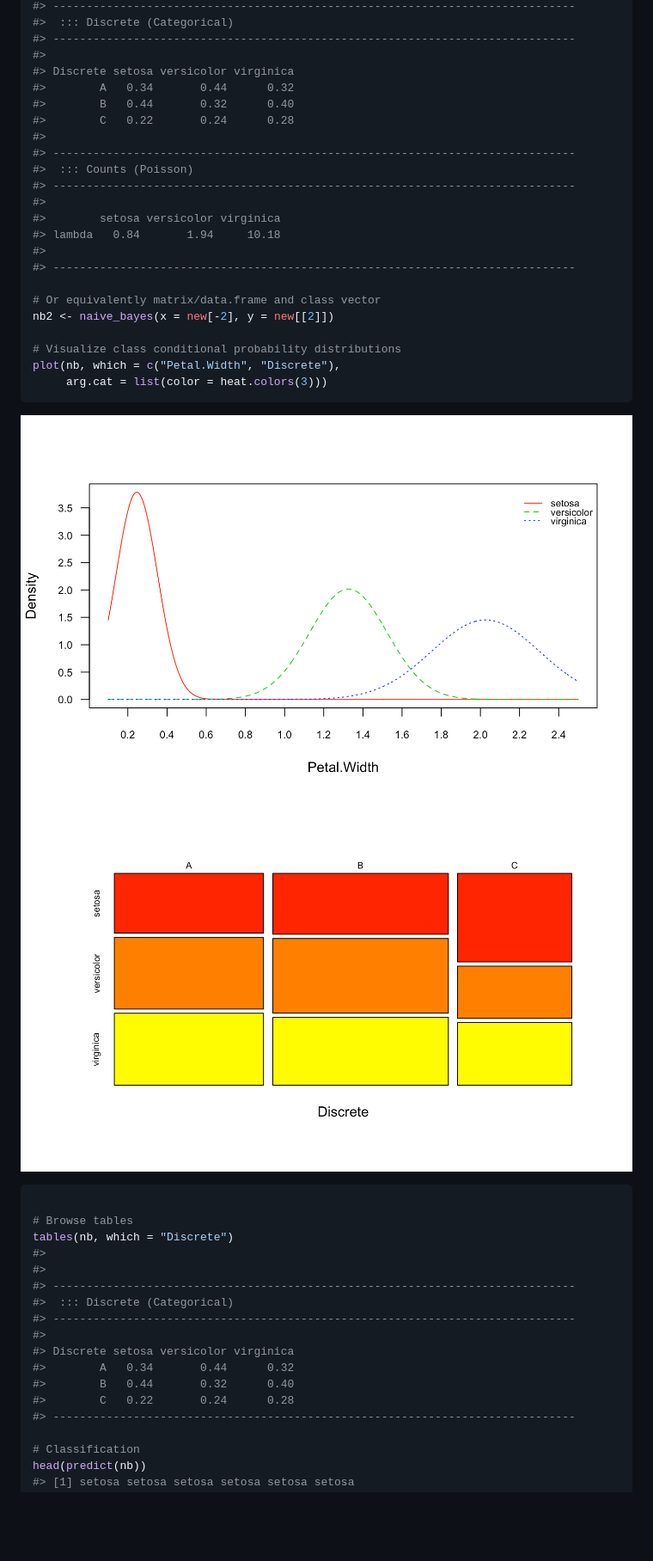
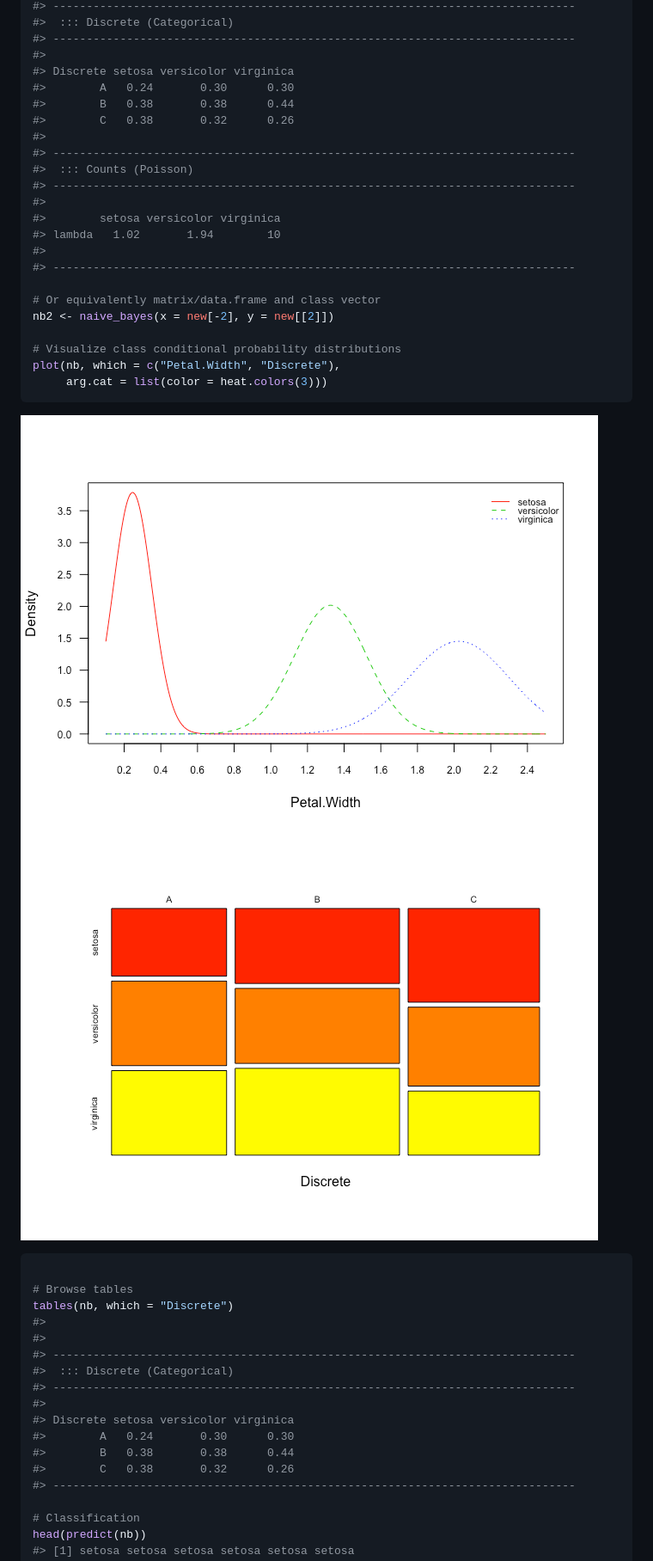
Before and after one commit to majkamichal/naivebayes, a Markdown page: README.md, the part around the change printed below. Shown: that part at 86% size. Rendered like a GitHub page; pictures changed too: README-example-1.png, README-example-2.png; blank space fills up the shorter version.

```diff
--- a/README.md
+++ b/README.md
@@ -83,16 +86,16 @@ nb
 #> ------------------------------------------------------------------------------
 #>
 #> Discrete setosa versicolor virginica
-#>        A   0.34       0.44      0.32
-#>        B   0.44       0.32      0.40
-#>        C   0.22       0.24      0.28
+#>        A   0.24       0.30      0.30
+#>        B   0.38       0.38      0.44
+#>        C   0.38       0.32      0.26
 #>
 #> ------------------------------------------------------------------------------
 #>  ::: Counts (Poisson)
 #> ------------------------------------------------------------------------------
 #>
 #>        setosa versicolor virginica
-#> lambda   0.84       1.94     10.18
+#> lambda   1.02       1.94        10
 #>
 #> ------------------------------------------------------------------------------
 
@@ -117,9 +120,9 @@ tables(nb, which = "Discrete")
 #> ------------------------------------------------------------------------------
 #>
 #> Discrete setosa versicolor virginica
-#>        A   0.34       0.44      0.32
-#>        B   0.44       0.32      0.40
-#>        C   0.22       0.24      0.28
+#>        A   0.24       0.30      0.30
+#>        B   0.38       0.38      0.44
+#>        C   0.38       0.32      0.26
 #> ------------------------------------------------------------------------------
 
 # Classification
```
Also changed, not shown: other parts of README.md (+9 -6 lines), 1 other file.
